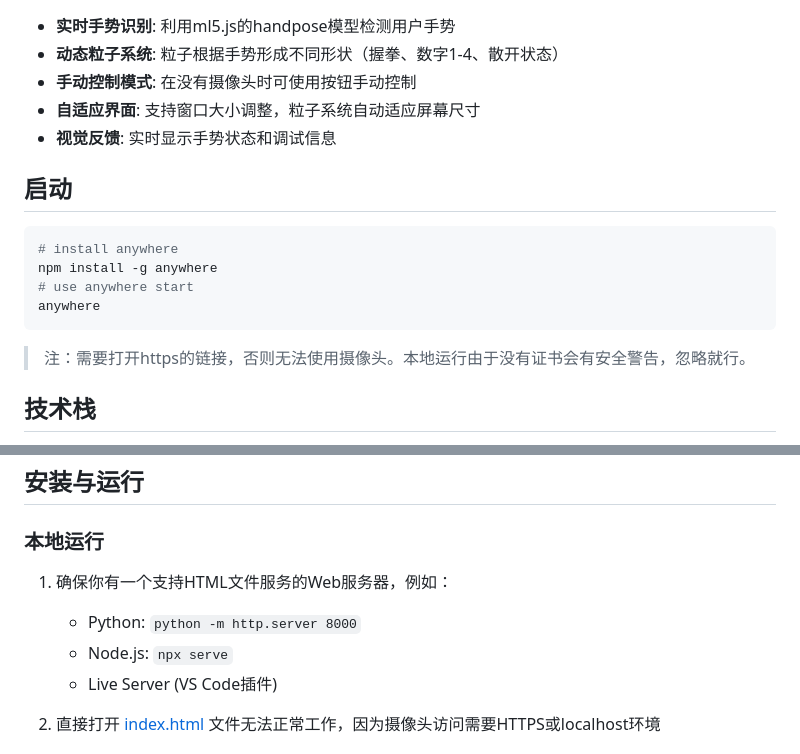
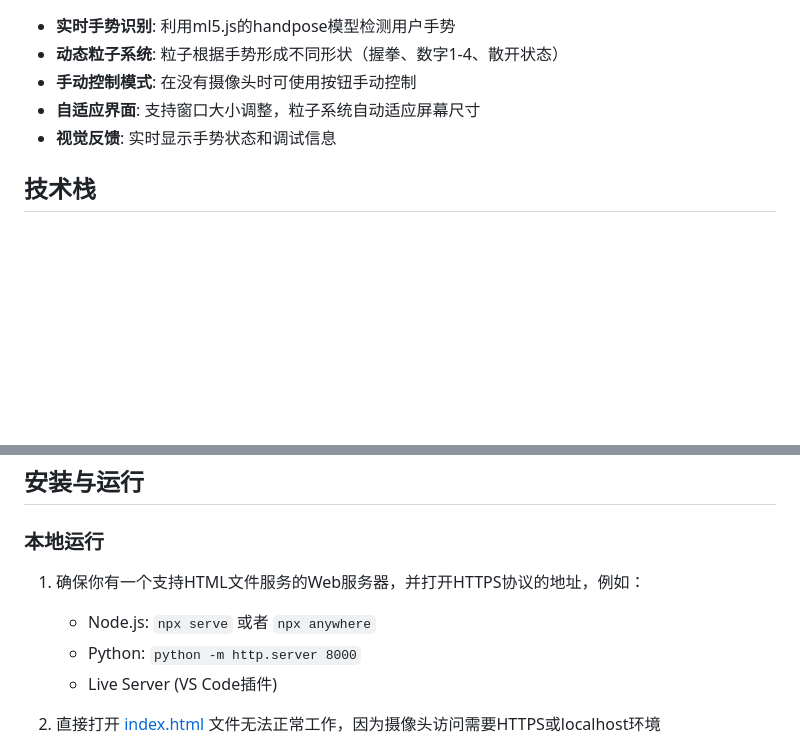
Before and after one commit to KaiOrange/hand-pose-demo, a Markdown page: README.md, 2 parts joined by grey strips. Drawn GitHub-style; blank space fills up the shorter version.

Commit message:
docs(README): 更新文档说明HTTPS要求和本地运行配置
移除了过时的手势识别功能描述，更新了本地运行说明，
明确指出需要使用HTTPS协议来访问摄像头功能，
并提供了Node.js服务器启动命令示例。

````diff
--- a/README.md
+++ b/README.md
@@ -12,17 +12,6 @@
 - **自适应界面**: 支持窗口大小调整，粒子系统自动适应屏幕尺寸
 - **视觉反馈**: 实时显示手势状态和调试信息
 
-## 启动
-
-```bash
-# install anywhere
-npm install -g anywhere
-# use anywhere start
-anywhere
-```
-
-> 注：需要打开https的链接，否则无法使用摄像头。本地运行由于没有证书会有安全警告，忽略就行。
-
 ## 技术栈
 
 - HTML5 Canvas
@@ -35,9 +24,9 @@ anywhere
 
 ### 本地运行
 
-1. 确保你有一个支持HTML文件服务的Web服务器，例如：
+1. 确保你有一个支持HTML文件服务的Web服务器，并打开HTTPS协议的地址，例如：
+   - Node.js: `npx serve` 或者 `npx anywhere`
    - Python: `python -m http.server 8000`
-   - Node.js: `npx serve`
    - Live Server (VS Code插件)
 
 2. 直接打开 [index.html](file://d:\workspace\hand-pose-demo\index.html) 文件无法正常工作，因为摄像头访问需要HTTPS或localhost环境
````
